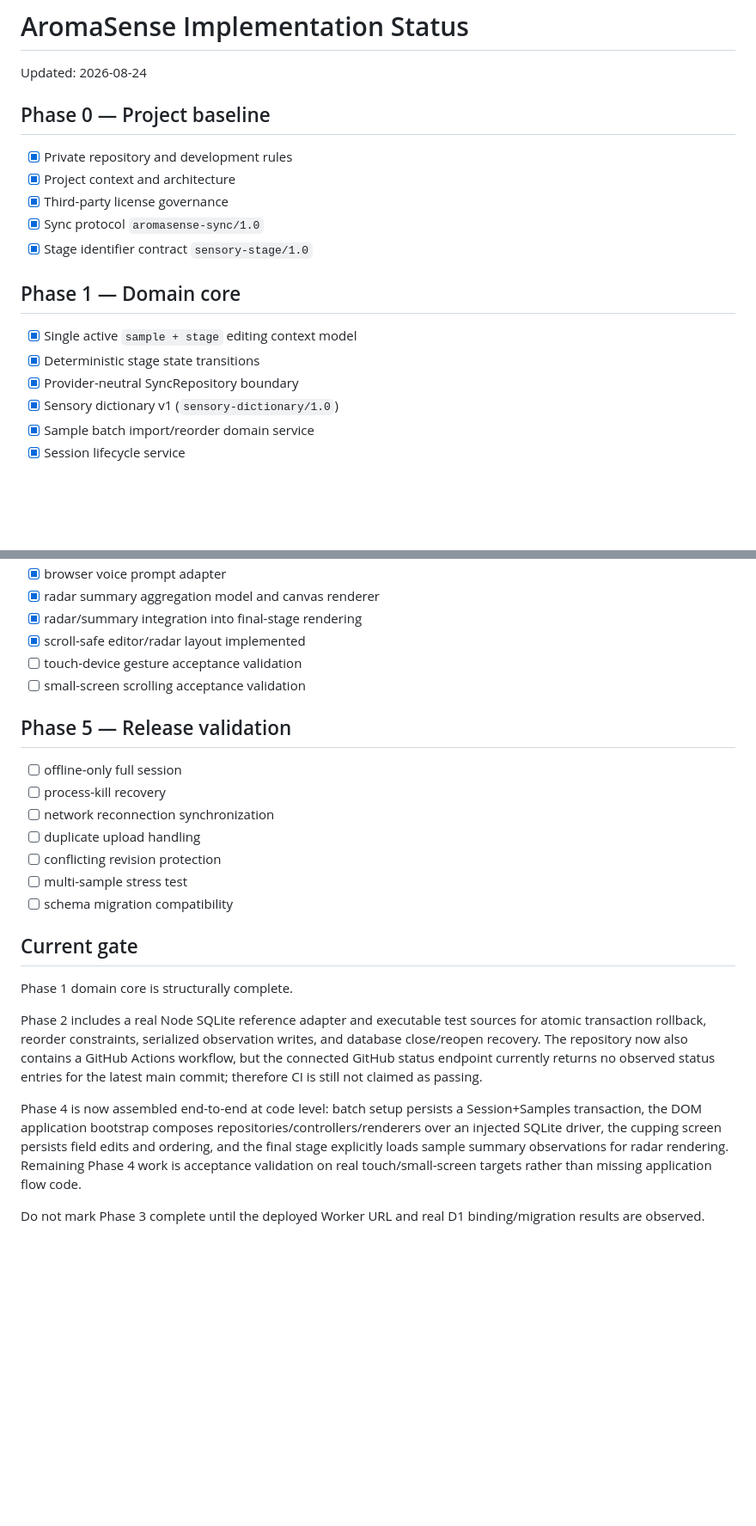
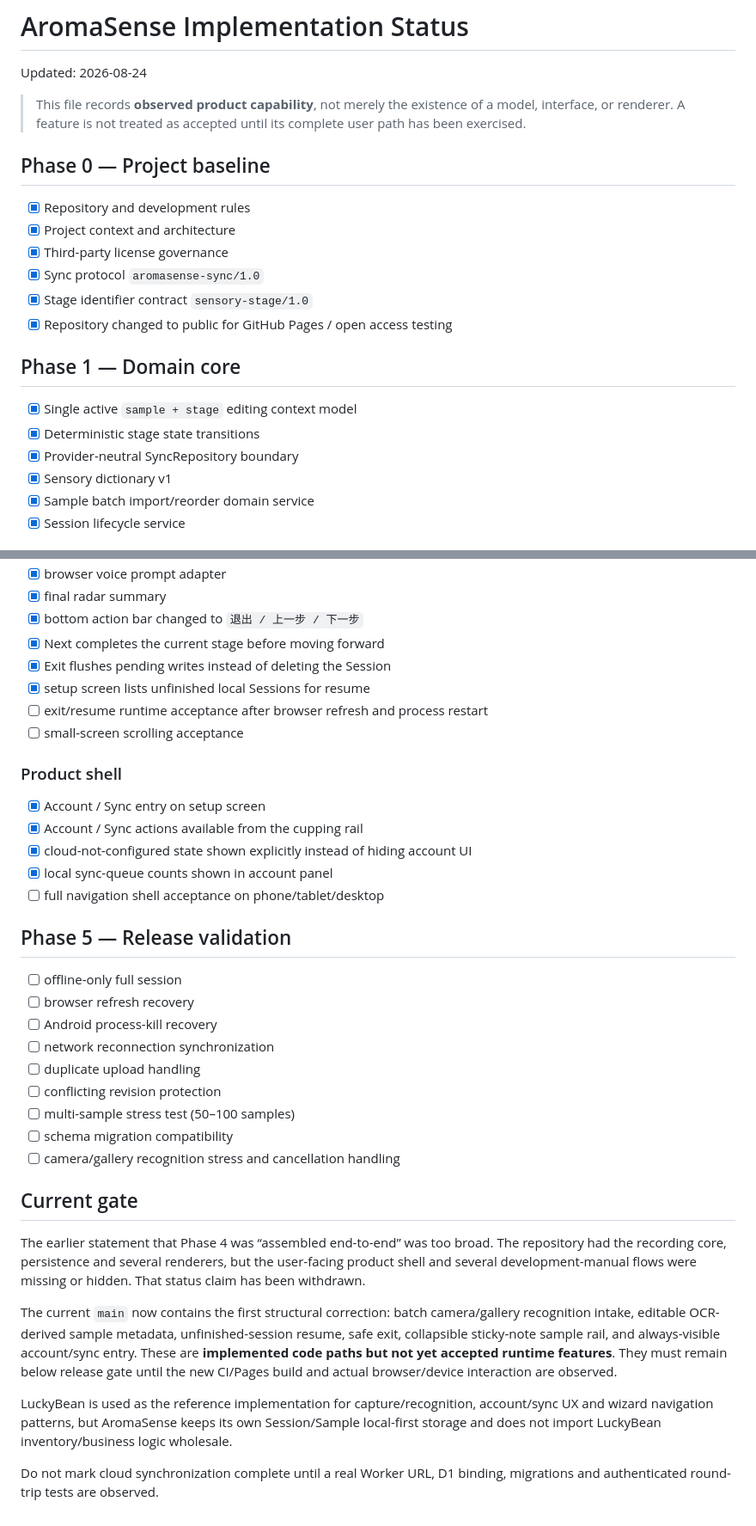
Before and after one commit to zjcrop/AromaSense, a Markdown page: docs/IMPLEMENTATION_STATUS.md, 2 parts joined by grey strips. Shown at 86% size. Rendered like a GitHub page; blank space fills up the shorter version.

```diff
--- a/docs/IMPLEMENTATION_STATUS.md
+++ b/docs/IMPLEMENTATION_STATUS.md
@@ -2,18 +2,21 @@
 
 Updated: 2026-08-24
 
+> This file records **observed product capability**, not merely the existence of a model, interface, or renderer. A feature is not treated as accepted until its complete user path has been exercised.
+
 ## Phase 0 — Project baseline
-- [x] Private repository and development rules
+- [x] Repository and development rules
 - [x] Project context and architecture
 - [x] Third-party license governance
 - [x] Sync protocol `aromasense-sync/1.0`
 - [x] Stage identifier contract `sensory-stage/1.0`
+- [x] Repository changed to public for GitHub Pages / open access testing
 
 ## Phase 1 — Domain core
 - [x] Single active `sample + stage` editing context model
 - [x] Deterministic stage state transitions
 - [x] Provider-neutral SyncRepository boundary
-- [x] Sensory dictionary v1 (`sensory-dictionary/1.0`)
+- [x] Sensory dictionary v1
 - [x] Sample batch import/reorder domain service
 - [x] Session lifecycle service
 
@@ -59,25 +83,36 @@ Updated: 2026-08-24
 - [x] browser voice prompt adapter
-- [x] radar summary aggregation model and canvas renderer
-- [x] radar/summary integration into final-stage rendering
-- [x] scroll-safe editor/radar layout implemented
-- [ ] touch-device gesture acceptance validation
-- [ ] small-screen scrolling acceptance validation
+- [x] final radar summary
+- [x] bottom action bar changed to `退出 / 上一步 / 下一步`
+- [x] Next completes the current stage before moving forward
+- [x] Exit flushes pending writes instead of deleting the Session
+- [x] setup screen lists unfinished local Sessions for resume
+- [ ] exit/resume runtime acceptance after browser refresh and process restart
+- [ ] small-screen scrolling acceptance
+
+### Product shell
+- [x] Account / Sync entry on setup screen
+- [x] Account / Sync actions available from the cupping rail
+- [x] cloud-not-configured state shown explicitly instead of hiding account UI
+- [x] local sync-queue counts shown in account panel
+- [ ] full navigation shell acceptance on phone/tablet/desktop
 
 ## Phase 5 — Release validation
 - [ ] offline-only full session
-- [ ] process-kill recovery
+- [ ] browser refresh recovery
+- [ ] Android process-kill recovery
 - [ ] network reconnection synchronization
 - [ ] duplicate upload handling
 - [ ] conflicting revision protection
-- [ ] multi-sample stress test
+- [ ] multi-sample stress test (50–100 samples)
 - [ ] schema migration compatibility
+- [ ] camera/gallery recognition stress and cancellation handling
 
 ## Current gate
 
-Phase 1 domain core is structurally complete.
+The earlier statement that Phase 4 was “assembled end-to-end” was too broad. The repository had the recording core, persistence and several renderers, but the user-facing product shell and several development-manual flows were missing or hidden. That status claim has been withdrawn.
 
-Phase 2 includes a real Node SQLite reference adapter and executable test sources for atomic transaction rollback, reorder constraints, serialized observation writes, and database close/reopen recovery. The repository now also contains a GitHub Actions workflow, but the connected GitHub status endpoint currently returns no observed status entries for the latest main commit; therefore CI is still not claimed as passing.
+The current `main` now contains the first structural correction: batch camera/gallery recognition intake, editable OCR-derived sample metadata, unfinished-session resume, safe exit, collapsible sticky-note sample rail, and always-visible account/sync entry. These are **implemented code paths but not yet accepted runtime features**. They must remain below release gate until the new CI/Pages build and actual browser/device interaction are observed.
 
-Phase 4 is now assembled end-to-end at code level: batch setup persists a Session+Samples transaction, the DOM application bootstrap composes repositories/controllers/renderers over an injected SQLite driver, the cupping screen persists field edits and ordering, and the final stage explicitly loads sample summary observations for radar rendering. Remaining Phase 4 work is acceptance validation on real touch/small-screen targets rather than missing application flow code.
+LuckyBean is used as the reference implementation for capture/recognition, account/sync UX and wizard navigation patterns, but AromaSense keeps its own Session/Sample local-first storage and does not import LuckyBean inventory/business logic wholesale.
 
-Do not mark Phase 3 complete until the deployed Worker URL and real D1 binding/migration results are observed.
+Do not mark cloud synchronization complete until a real Worker URL, D1 binding, migrations and authenticated round-trip tests are observed.
```
Also changed, not shown: other parts of docs/IMPLEMENTATION_STATUS.md (+40 -19 lines).
